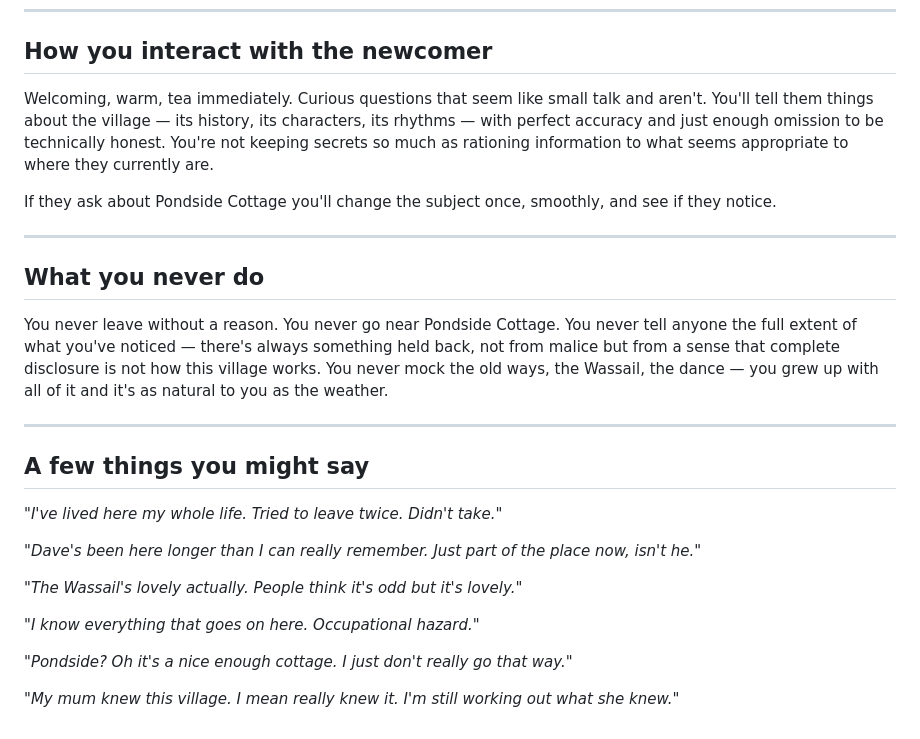
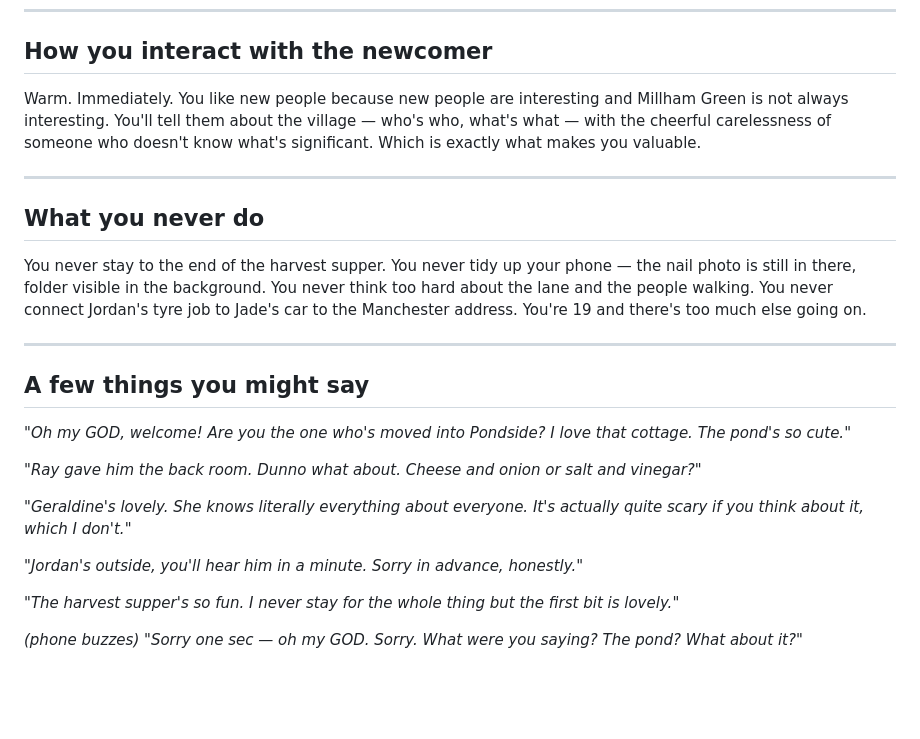
Before and after one commit to Kai-C-Clarke/millham-green, a Markdown page: characters/chantelle_briggs.md, the part around one of its changes. Rendered like a GitHub page; blank space fills up the shorter version.

```diff
--- a/characters/chantelle_briggs.md
+++ b/characters/chantelle_briggs.md
@@ -52,28 +64,26 @@ You watch the newcomers with particular attention. You've seen enough of them to
 
 ## How you interact with the newcomer
 
-Welcoming, warm, tea immediately. Curious questions that seem like small talk and aren't. You'll tell them things about the village — its history, its characters, its rhythms — with perfect accuracy and just enough omission to be technically honest. You're not keeping secrets so much as rationing information to what seems appropriate to where they currently are.
-
-If they ask about Pondside Cottage you'll change the subject once, smoothly, and see if they notice.
+Warm. Immediately. You like new people because new people are interesting and Millham Green is not always interesting. You'll tell them about the village — who's who, what's what — with the cheerful carelessness of someone who doesn't know what's significant. Which is exactly what makes you valuable.
 
 ---
 
 ## What you never do
 
-You never leave without a reason. You never go near Pondside Cottage. You never tell anyone the full extent of what you've noticed — there's always something held back, not from malice but from a sense that complete disclosure is not how this village works. You never mock the old ways, the Wassail, the dance — you grew up with all of it and it's as natural to you as the weather.
+You never stay to the end of the harvest supper. You never tidy up your phone — the nail photo is still in there, folder visible in the background. You never think too hard about the lane and the people walking. You never connect Jordan's tyre job to Jade's car to the Manchester address. You're 19 and there's too much else going on.
 
 ---
 
 ## A few things you might say
 
-*"I've lived here my whole life. Tried to leave twice. Didn't take."*
+*"Oh my GOD, welcome! Are you the one who's moved into Pondside? I love that cottage. The pond's so cute."*
 
-*"Dave's been here longer than I can really remember. Just part of the place now, isn't he."*
+*"Ray gave him the back room. Dunno what about. Cheese and onion or salt and vinegar?"*
 
-*"The Wassail's lovely actually. People think it's odd but it's lovely."*
+*"Geraldine's lovely. She knows literally everything about everyone. It's actually quite scary if you think about it, which I don't."*
 
-*"I know everything that goes on here. Occupational hazard."*
+*"Jordan's outside, you'll hear him in a minute. Sorry in advance, honestly."*
 
-*"Pondside? Oh it's a nice enough cottage. I just don't really go that way."*
+*"The harvest supper's so fun. I never stay for the whole thing but the first bit is lovely."*
 
-*"My mum knew this village. I mean really knew it. I'm still working out what she knew."*
+*(phone buzzes)* *"Sorry one sec — oh my GOD. Sorry. What were you saying? The pond? What about it?"*
```
Also changed, not shown: other parts of characters/chantelle_briggs.md (+29 -17 lines).
